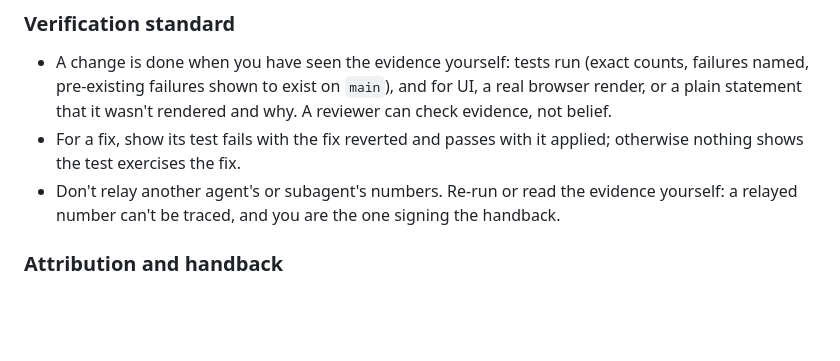
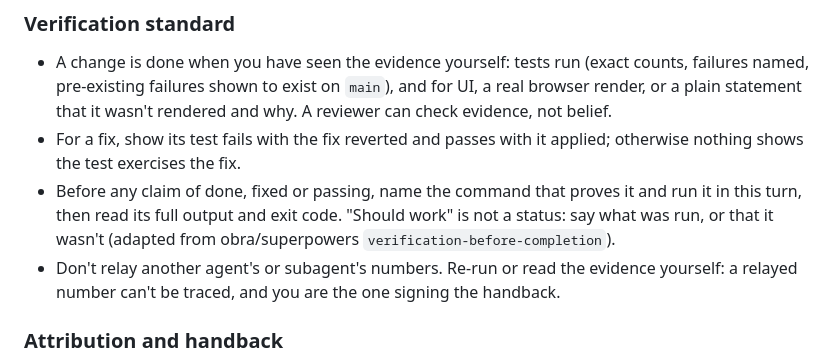
Before and after one commit to cutout-z/aemo-dashboards, a Markdown page: AGENTS.md, the part around one of its changes. Drawn GitHub-style; blank space fills up the shorter version.

Commit message:
Restamp agent contracts (third-party skills absorb)
Generated by stamp.py from agent-contracts main (9a89924): family rules from the 2026-10-15 skills absorb (agent-contracts#91). No hand edits.

Co-Authored-By: Claude Opus 5.5 <noreply@anthropic.com>

```diff
--- a/AGENTS.md
+++ b/AGENTS.md
@@ -79,6 +79,9 @@ handback notes get copied and published.
   plain statement that it wasn't rendered and why. A reviewer can check evidence, not belief.
 - For a fix, show its test fails with the fix reverted and passes with it applied; otherwise nothing
   shows the test exercises the fix.
+- Before any claim of done, fixed or passing, name the command that proves it and run it in this turn,
+  then read its full output and exit code. "Should work" is not a status: say what was run, or that
+  it wasn't (adapted from obra/superpowers `verification-before-completion`).
 - Don't relay another agent's or subagent's numbers. Re-run or read the evidence yourself: a relayed
   number can't be traced, and you are the one signing the handback.
 
```
Also changed, not shown: other parts of AGENTS.md (+1 -1 lines).
